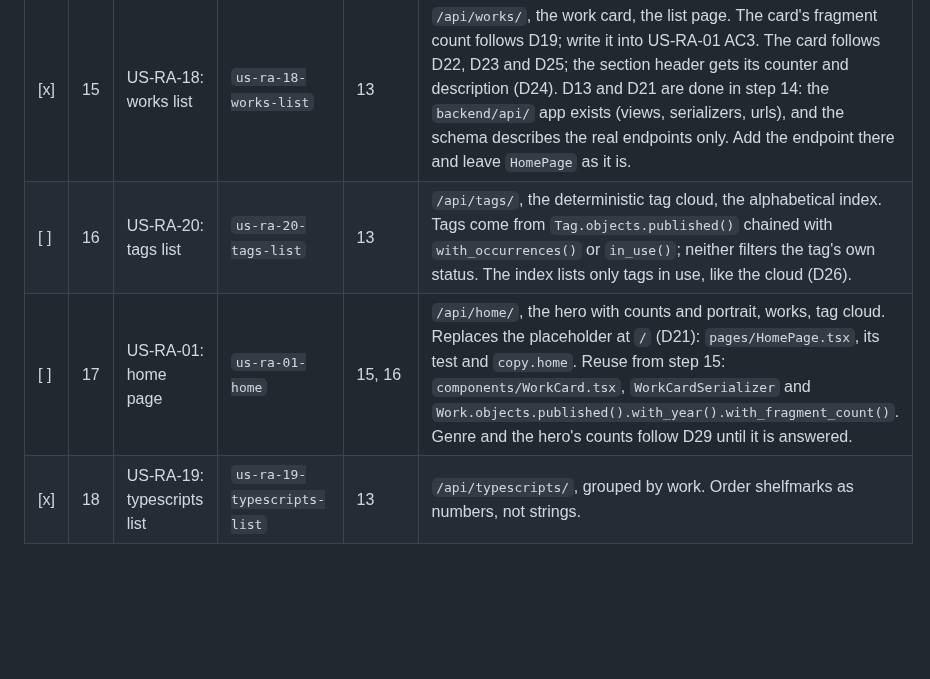
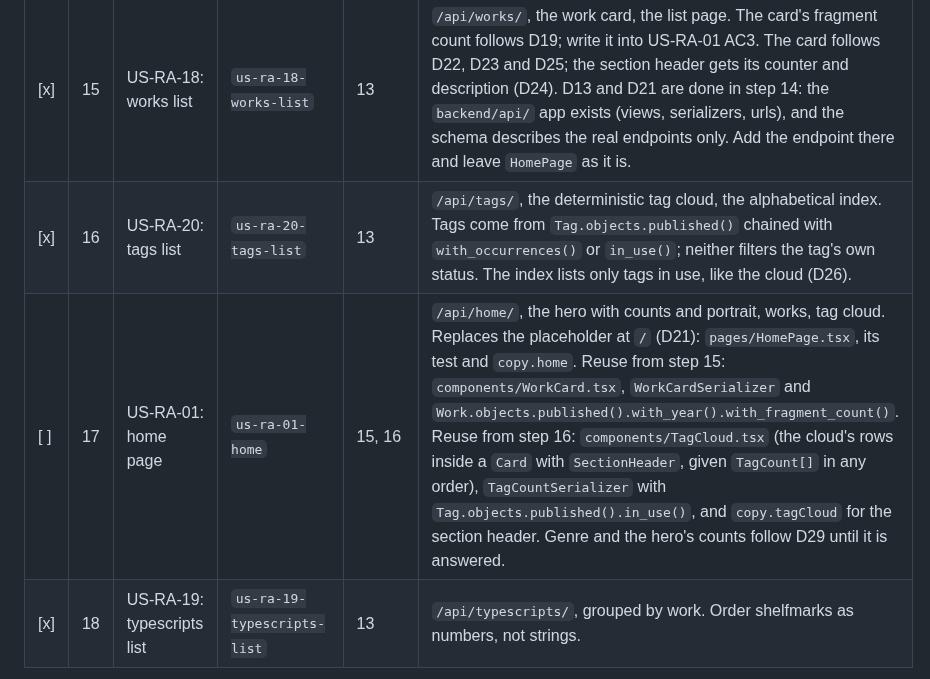
Before and after one commit to natancamenzind/archivum-buczkovianum, a Markdown page: docs/plan.md, the part around the change. Rendered like a GitHub page; blank space fills up the shorter version.

Commit message:
US-RA-20: tick step 16 and leave notes for step 17
Co-authored-by: Cursor <cursoragent@cursor.com>

```diff
--- a/docs/plan.md
+++ b/docs/plan.md
@@ -229,8 +229,8 @@ These steps do not depend on each other, but they edit the same files. Run them
 | [x] | 13 | US-RA-03: header, navigation, footer | `us-ra-03-footer` | 1 | The page shell from R-07 on desktop and mobile, the active navigation item. The funding note is hardcoded in `copy/pl.ts`; in this PR, update the stories, remove `SiteSettings.funding_note` and update architecture §4.2 (D7). The header search field comes in step 29. Open owner item: the real funding text replaces the placeholder in `copy.layout.fundingNote`. |
 | [x] | 14 | US-RA-13: About | `us-ra-13-about` | 13 | `/api/about/`, the About page. As the first page endpoint, it creates `backend/api/` and removes the schema's self-documentation (D13, D21). |
 | [x] | 15 | US-RA-18: works list | `us-ra-18-works-list` | 13 | `/api/works/`, the work card, the list page. The card's fragment count follows D19; write it into US-RA-01 AC3. The card follows D22, D23 and D25; the section header gets its counter and description (D24). D13 and D21 are done in step 14: the `backend/api/` app exists (views, serializers, urls), and the schema describes the real endpoints only. Add the endpoint there and leave `HomePage` as it is. |
-| [ ] | 16 | US-RA-20: tags list | `us-ra-20-tags-list` | 13 | `/api/tags/`, the deterministic tag cloud, the alphabetical index. Tags come from `Tag.objects.published()` chained with `with_occurrences()` or `in_use()`; neither filters the tag's own status. The index lists only tags in use, like the cloud (D26). |
-| [ ] | 17 | US-RA-01: home page | `us-ra-01-home` | 15, 16 | `/api/home/`, the hero with counts and portrait, works, tag cloud. Replaces the placeholder at `/` (D21): `pages/HomePage.tsx`, its test and `copy.home`. Reuse from step 15: `components/WorkCard.tsx`, `WorkCardSerializer` and `Work.objects.published().with_year().with_fragment_count()`. Genre and the hero's counts follow D29 until it is answered. |
+| [x] | 16 | US-RA-20: tags list | `us-ra-20-tags-list` | 13 | `/api/tags/`, the deterministic tag cloud, the alphabetical index. Tags come from `Tag.objects.published()` chained with `with_occurrences()` or `in_use()`; neither filters the tag's own status. The index lists only tags in use, like the cloud (D26). |
+| [ ] | 17 | US-RA-01: home page | `us-ra-01-home` | 15, 16 | `/api/home/`, the hero with counts and portrait, works, tag cloud. Replaces the placeholder at `/` (D21): `pages/HomePage.tsx`, its test and `copy.home`. Reuse from step 15: `components/WorkCard.tsx`, `WorkCardSerializer` and `Work.objects.published().with_year().with_fragment_count()`. Reuse from step 16: `components/TagCloud.tsx` (the cloud's rows inside a `Card` with `SectionHeader`, given `TagCount[]` in any order), `TagCountSerializer` with `Tag.objects.published().in_use()`, and `copy.tagCloud` for the section header. Genre and the hero's counts follow D29 until it is answered. |
 | [x] | 18 | US-RA-19: typescripts list | `us-ra-19-typescripts-list` | 13 | `/api/typescripts/`, grouped by work. Order shelfmarks as numbers, not strings. |
 
 ### Phase 4 — Entity pages
```
